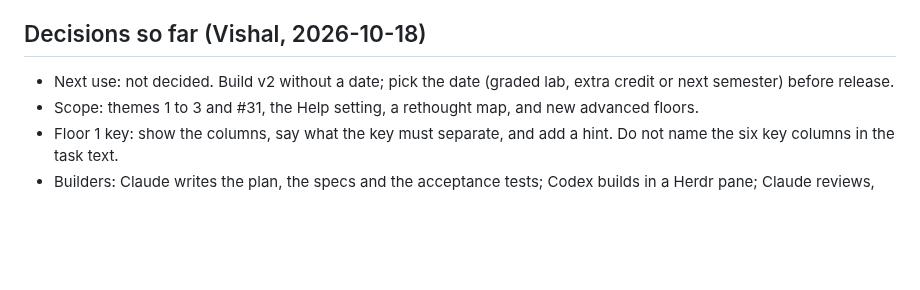
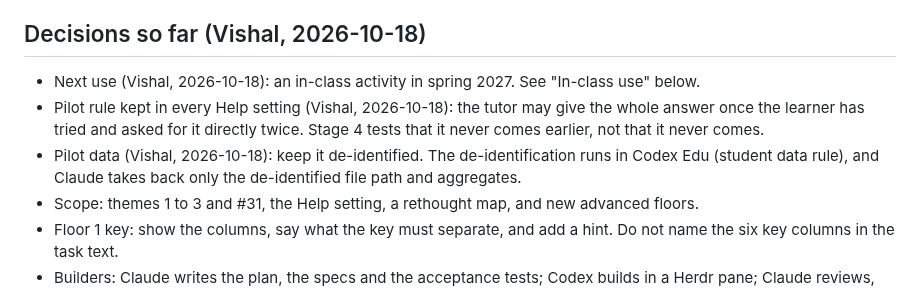
Before and after one commit to Business-Analytics-at-Gies/badm554-taxi-crawler, a Markdown page: docs/v2/plan.md, the part around one of its changes. Drawn GitHub-style; blank space fills up the shorter version.

```diff
--- a/docs/v2/plan.md
+++ b/docs/v2/plan.md
@@ -11,8 +11,12 @@ draft on 2026-10-18; its findings and what was done with each are at the end.
 
 ## Decisions so far (Vishal, 2026-10-18)
 
-- Next use: not decided. Build v2 without a date; pick the date (graded lab, extra credit or next
-  semester) before release.
+- Next use (Vishal, 2026-10-18): an in-class activity in spring 2027. See "In-class use" below.
+- Pilot rule kept in every Help setting (Vishal, 2026-10-18): the tutor may give the whole answer
+  once the learner has tried and asked for it directly twice. Stage 4 tests that it never comes
+  earlier, not that it never comes.
+- Pilot data (Vishal, 2026-10-18): keep it de-identified. The de-identification runs in Codex Edu
+  (student data rule), and Claude takes back only the de-identified file path and aggregates.
 - Scope: themes 1 to 3 and #31, the Help setting, a rethought map, and new advanced floors.
 - Floor 1 key: show the columns, say what the key must separate, and add a hint. Do not name the
   six key columns in the task text.
```
Also changed, not shown: other parts of docs/v2/plan.md (+27 -11 lines).
